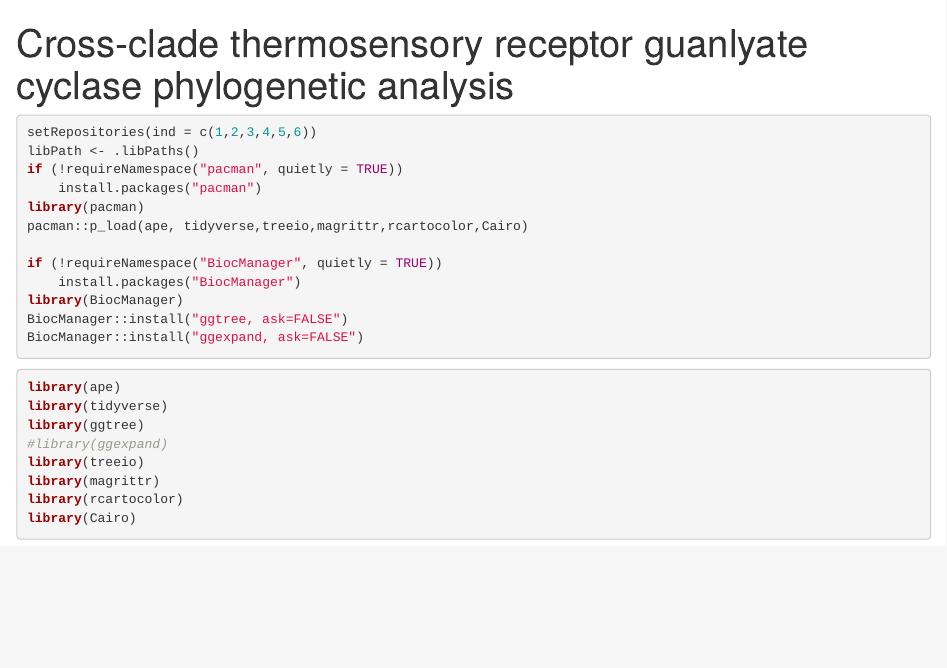
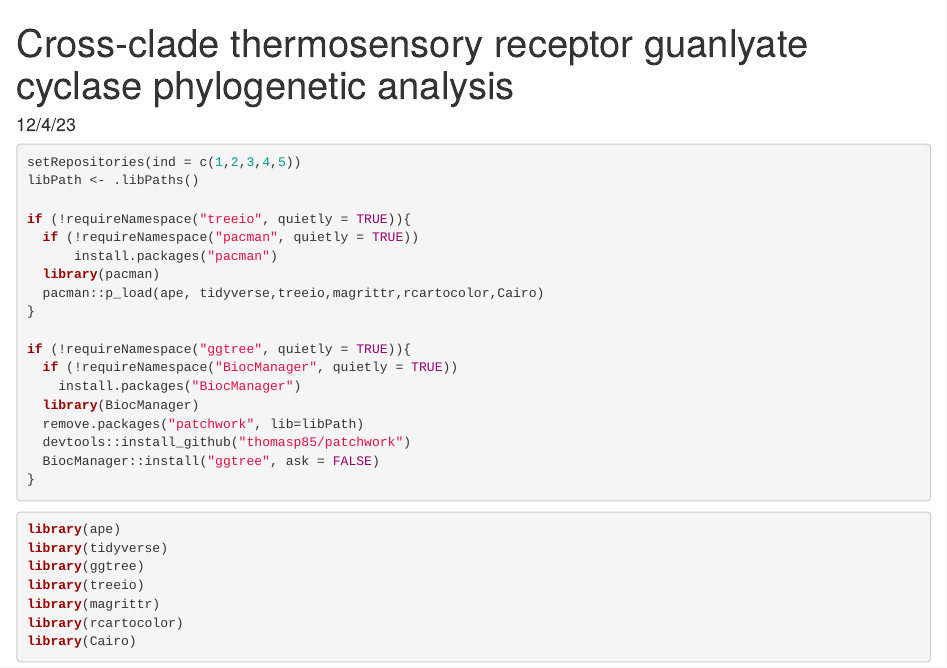
Before and after one commit to BryantLabUW/Bryant_Lab_General, an R Markdown document (BenGregory/Thermosensory rGC tree.Rmd): the page in a window 1100 px wide, from its top. Rendered offline with R 4.5, knitr and Pandoc, with nearby package versions; some code elsewhere in the file could not run offline.

Commit message:
Streamlining rmd code

````diff
--- a/BenGregory/Thermosensory rGC tree.Rmd
+++ b/BenGregory/Thermosensory rGC tree.Rmd
@@ -1,28 +1,36 @@
 ---
-title: Cross-clade thermosensory receptor guanlyate cyclase phylogenetic analysis
+title: "Cross-clade thermosensory receptor guanlyate cyclase phylogenetic analysis"
+autho: "Ben Gregory and Astra Bryant"
+date: "12/4/23"
 output: html_notebook
 ---
 
-```{r}
-setRepositories(ind = c(1,2,3,4,5,6))
+```{r setup, eval=F, message=F, warning=F, results = "hide"}
+setRepositories(ind = c(1,2,3,4,5))
 libPath <- .libPaths()
-if (!requireNamespace("pacman", quietly = TRUE))
-    install.packages("pacman")
-library(pacman)
-pacman::p_load(ape, tidyverse,treeio,magrittr,rcartocolor,Cairo)
 
-if (!requireNamespace("BiocManager", quietly = TRUE))
+if (!requireNamespace("treeio", quietly = TRUE)){
+  if (!requireNamespace("pacman", quietly = TRUE))
+      install.packages("pacman")
+  library(pacman)
+  pacman::p_load(ape, tidyverse,treeio,magrittr,rcartocolor,Cairo)
+}
+
+if (!requireNamespace("ggtree", quietly = TRUE)){
+  if (!requireNamespace("BiocManager", quietly = TRUE))
     install.packages("BiocManager")
-library(BiocManager)
-BiocManager::install("ggtree, ask=FALSE")
-BiocManager::install("ggexpand, ask=FALSE")
+  library(BiocManager)
+  remove.packages("patchwork", lib=libPath)
+  devtools::install_github("thomasp85/patchwork")
+  BiocManager::install("ggtree", ask = FALSE)
+}
+
 ```
 
-```{r}
+```{r, message=F, warning=F}
 library(ape)
 library(tidyverse)
 library(ggtree)
-#library(ggexpand)
 library(treeio)
 library(magrittr)
 library(rcartocolor)
````
Also changed, not shown: BenGregory/Thermosensory rGC tree.nb.html, BenGregory/rGC_tree_fan.pdf, BenGregory/Thermosensory rGC tree.Rmd (11 more changed lines).
